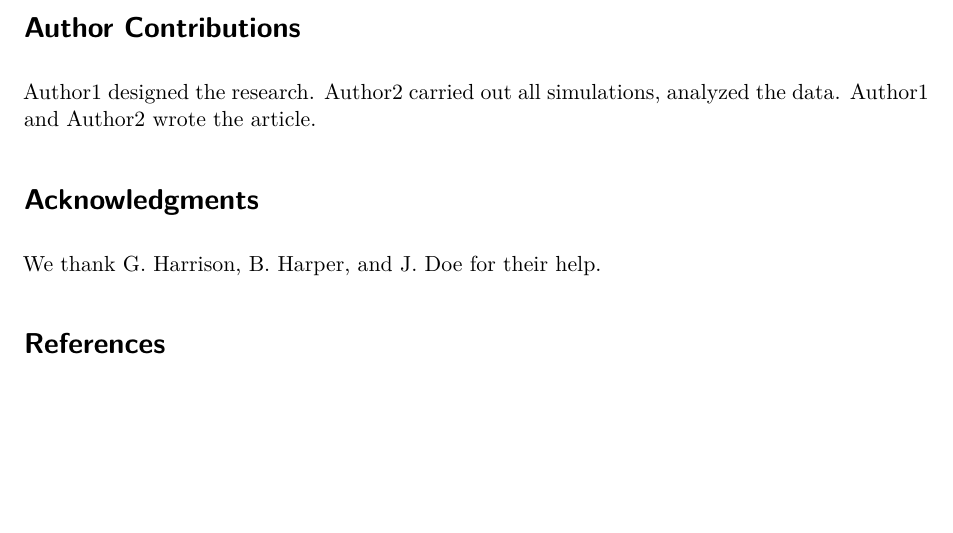
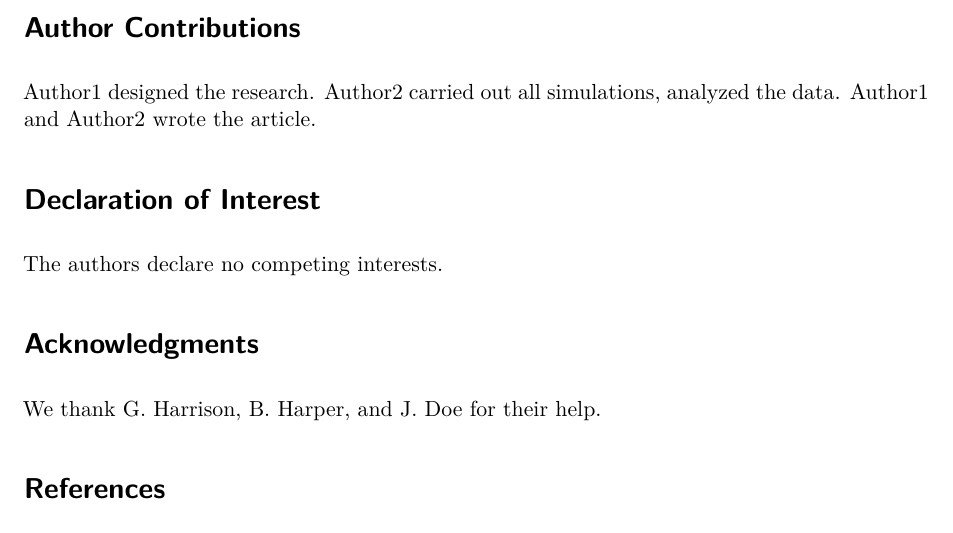
Before and after one commit to quarto-journals/biophysical-journal, a Quarto document (template.qmd): part of page 3 of 3, cut so that both start at the same text, the shorter picture padded with empty space. Rendered offline with R 4.5, knitr and Pandoc in place of Quarto, then LaTeX, with nearby package versions; drawn as R Markdown's standard PDF in place of the format the file asks for.

Commit message:
add competing interests section

```diff
--- a/template.qmd
+++ b/template.qmd
@@ -156,11 +156,13 @@ explicabo.
 Author1 designed the research. Author2 carried out all simulations,
 analyzed the data. Author1 and Author2 wrote the article.
 
+# Declaration of Interest
+
+The authors declare no competing interests.
+
 # Acknowledgments
 
 We thank G. Harrison, B. Harper, and J. Doe for their help.
-
-
 
 # References
 
```
